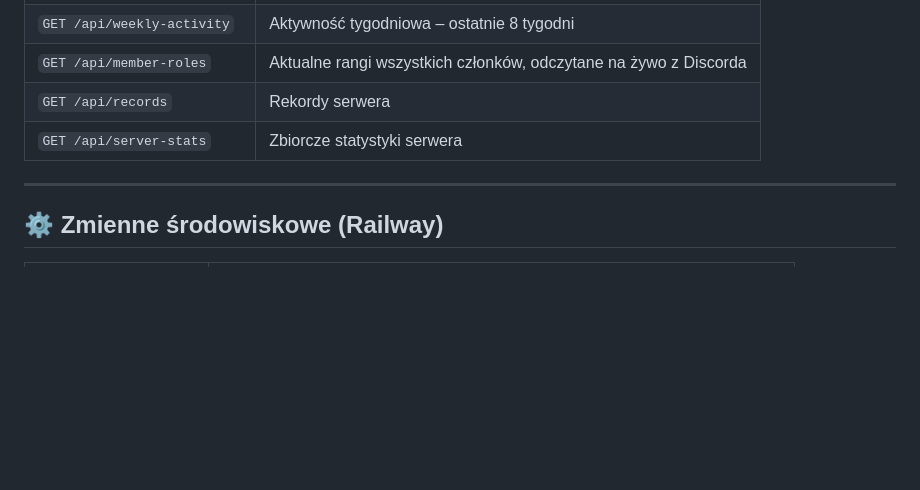
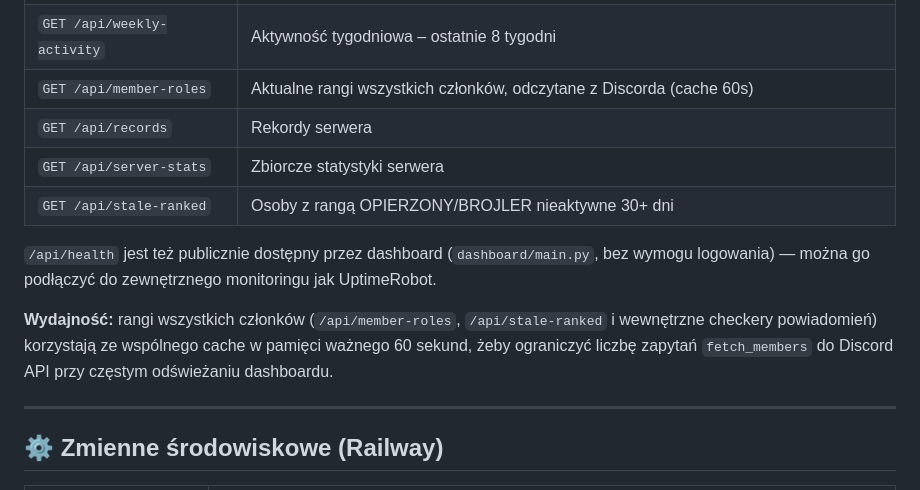
Before and after one commit to CristianoNS/afazik, a Markdown page: README.md, the part around one of its changes. Drawn GitHub-style; blank space fills up the shorter version.

```diff
--- a/README.md
+++ b/README.md
@@ -109,9 +140,14 @@ Wszystkie endpointy wymagają nagłówka `Authorization: Bearer <DASHBOARD_SECRE
 | `GET /api/activity-chart` | Dzienna aktywność – ostatnie 30 dni |
 | `GET /api/monthly-activity` | Aktywność miesięczna – ostatnie 12 miesięcy |
 | `GET /api/weekly-activity` | Aktywność tygodniowa – ostatnie 8 tygodni |
-| `GET /api/member-roles` | Aktualne rangi wszystkich członków, odczytane na żywo z Discorda |
+| `GET /api/member-roles` | Aktualne rangi wszystkich członków, odczytane z Discorda (cache 60s) |
 | `GET /api/records` | Rekordy serwera |
 | `GET /api/server-stats` | Zbiorcze statystyki serwera |
+| `GET /api/stale-ranked` | Osoby z rangą OPIERZONY/BROJLER nieaktywne 30+ dni |
+
+`/api/health` jest też publicznie dostępny przez dashboard (`dashboard/main.py`, bez wymogu logowania) — można go podłączyć do zewnętrznego monitoringu jak UptimeRobot.
+
+**Wydajność:** rangi wszystkich członków (`/api/member-roles`, `/api/stale-ranked` i wewnętrzne checkery powiadomień) korzystają ze wspólnego cache w pamięci ważnego 60 sekund, żeby ograniczyć liczbę zapytań `fetch_members` do Discord API przy częstym odświeżaniu dashboardu.
 
 ---
 
```
Also changed, not shown: other parts of README.md (+56 -12 lines).
